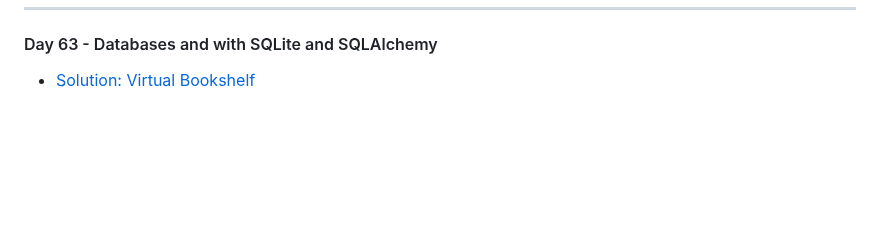
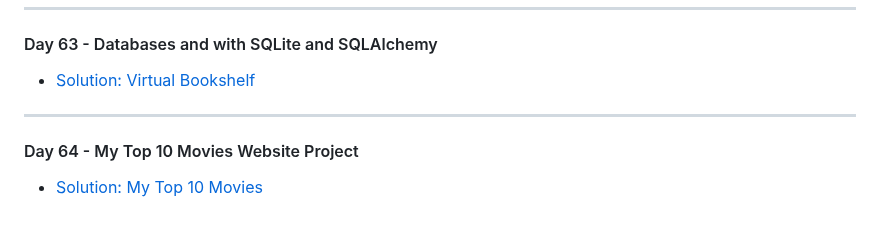
Before and after one commit to MehdiSaati/100-Days-of-Code-Python---Pro-Bootcamp-for-2022, a Markdown page: README.md, the part around the change. Drawn GitHub-style; blank space fills up the shorter version.

```diff
--- a/README.md
+++ b/README.md
@@ -212,3 +212,6 @@ Master Python by building 100 projects in 100 days. Learn data science, automati
 ---
 #### Day 63 - Databases and with SQLite and SQLAlchemy
 * [Solution: Virtual Bookshelf](day63/.)
+---
+#### Day 64 - My Top 10 Movies Website Project
+* [Solution: My Top 10 Movies](day64/.)
```
